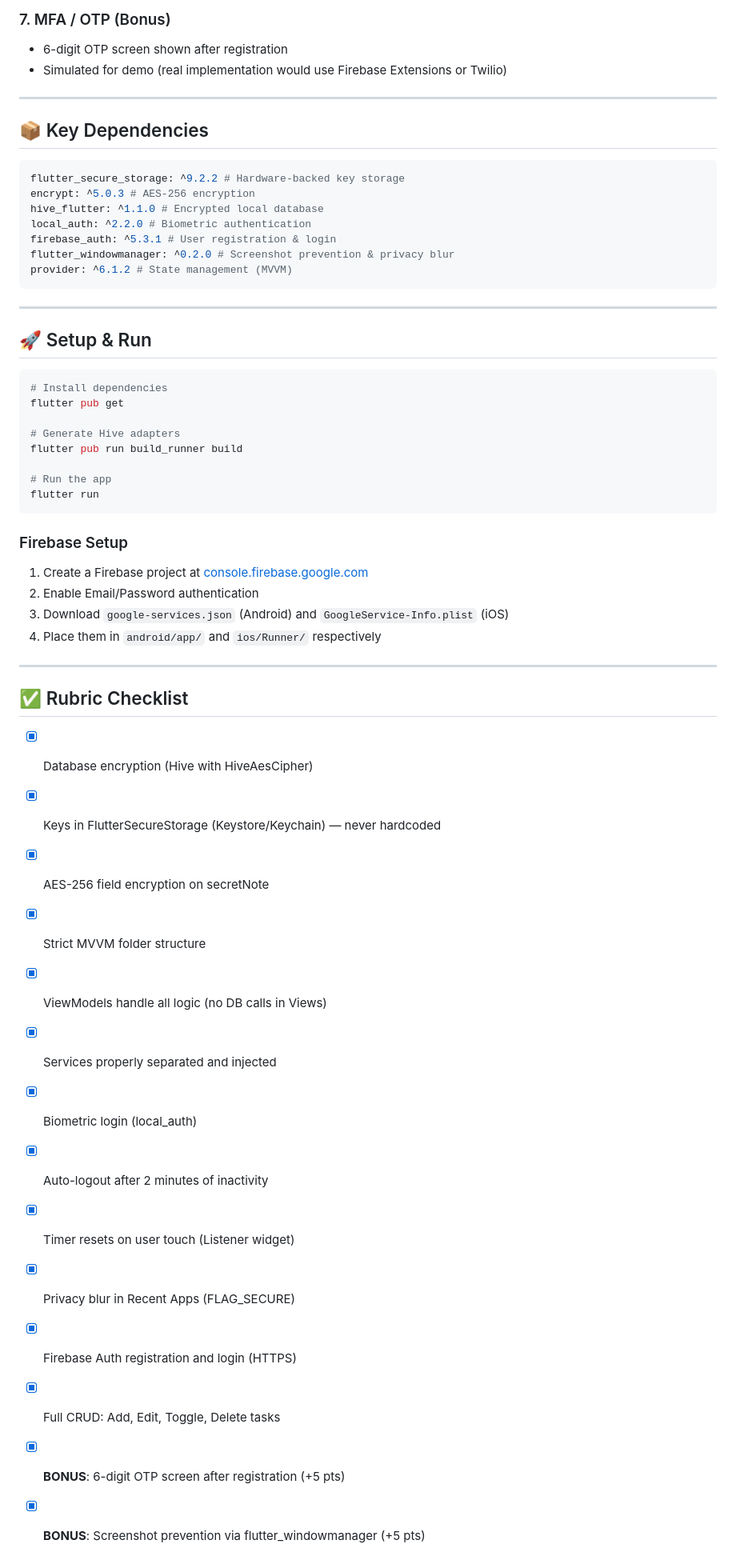
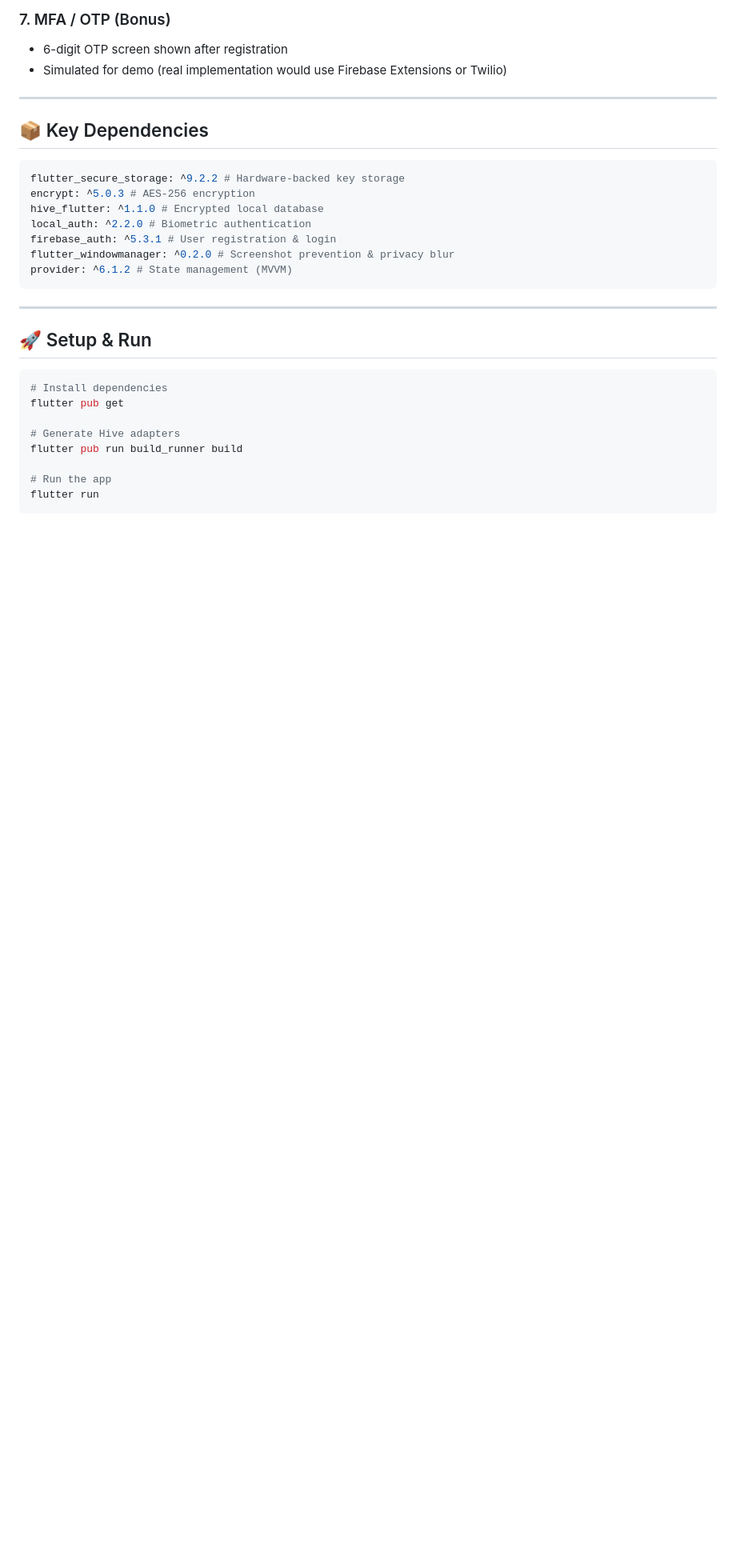
Before and after one commit to landoynicole4-design/ciphertask, a Markdown page: README.md, the part around the change. Shown at 80% size. Drawn GitHub-style; blank space fills up the shorter version.

Commit message:
Remove Firebase setup and rubric checklist sections
Removed Firebase setup instructions and rubric checklist from README.

````diff
--- a/README.md
+++ b/README.md
@@ -119,29 +119,3 @@ flutter pub run build_runner build
 # Run the app
 flutter run
 ```
-
-### Firebase Setup
-
-1. Create a Firebase project at [console.firebase.google.com](https://console.firebase.google.com)
-2. Enable Email/Password authentication
-3. Download `google-services.json` (Android) and `GoogleService-Info.plist` (iOS)
-4. Place them in `android/app/` and `ios/Runner/` respectively
-
----
-
-## ✅ Rubric Checklist
-
-- [x] Database encryption (Hive with HiveAesCipher)
-- [x] Keys in FlutterSecureStorage (Keystore/Keychain) — never hardcoded
-- [x] AES-256 field encryption on secretNote
-- [x] Strict MVVM folder structure
-- [x] ViewModels handle all logic (no DB calls in Views)
-- [x] Services properly separated and injected
-- [x] Biometric login (local_auth)
-- [x] Auto-logout after 2 minutes of inactivity
-- [x] Timer resets on user touch (Listener widget)
-- [x] Privacy blur in Recent Apps (FLAG_SECURE)
-- [x] Firebase Auth registration and login (HTTPS)
-- [x] Full CRUD: Add, Edit, Toggle, Delete tasks
-- [x] **BONUS**: 6-digit OTP screen after registration (+5 pts)
-- [x] **BONUS**: Screenshot prevention via flutter_windowmanager (+5 pts)
````
